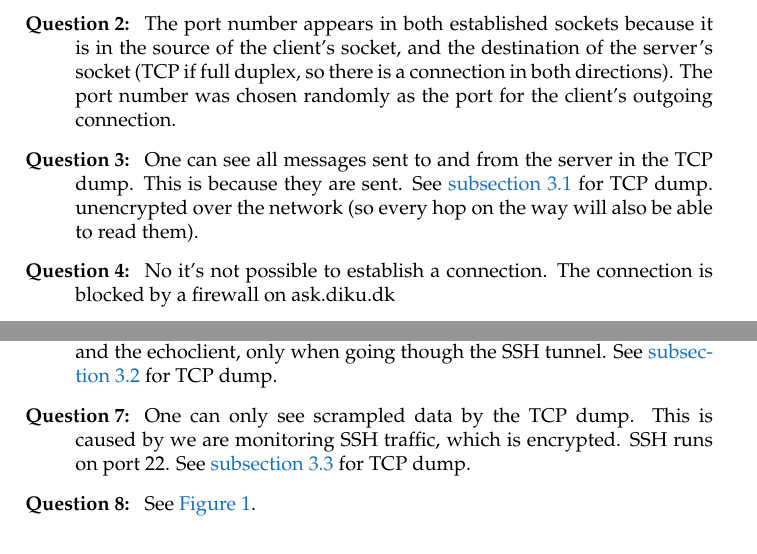
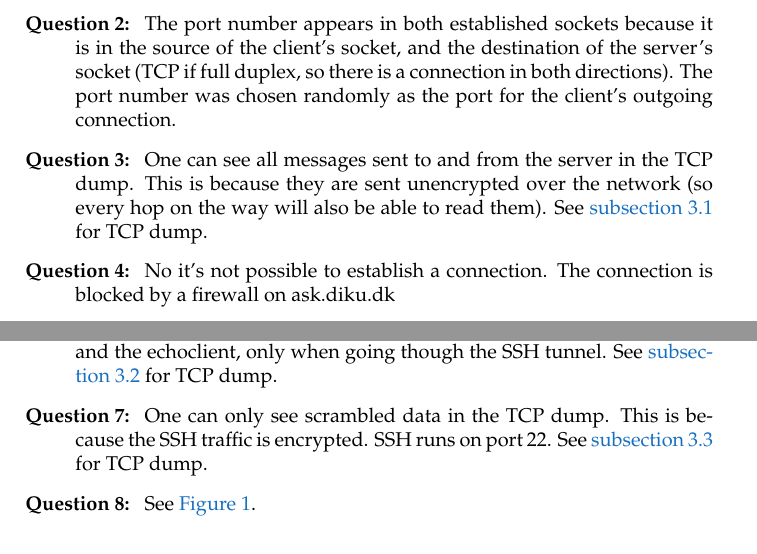
Before and after one commit to brunsgaard/datanet, a LaTeX problem sheet (assignment3/latex/main.tex, which reads assignment3/latex/sections/theoretical.tex): two parts of pages 3 and 4 of 8, joined at a grey line, cut so that both start at the same text. Compiled offline with pdfLaTeX.

Commit message:
Minor changes in ssh tunneling

```diff
--- a/assignment3/latex/sections/theoretical.tex
+++ b/assignment3/latex/sections/theoretical.tex
@@ -86,13 +86,13 @@
     \item[Question 2:] The port number appears in both established sockets because it is in the source of the client's
         socket, and the destination of the server's socket (TCP if full duplex, so there is a connection in both directions).
         The port number was chosen randomly as the port for the client's outgoing connection.
-    \item[Question 3:] One can see all messages sent to and from the server in the TCP dump. This is because they are sent. See \autoref{sub:q3-tcp} for TCP dump.
-        unencrypted over the network (so every hop on the way will also be able to read them).
+    \item[Question 3:] One can see all messages sent to and from the server in the TCP dump. This is because they are sent
+        unencrypted over the network (so every hop on the way will also be able to read them). See \autoref{sub:q3-tcp} for TCP dump.
     \item[Question 4:] No it's not possible to establish a connection. The connection is blocked by a firewall on ask.diku.dk % TODO: use nmap
     \item[Question 5:]  host = 'localhost', port = 6790. We can communicate this way, because the data sent to port 6790 on our localhost is forwarded to ask.diku.dk on port 6002 though our SSH tunnel.
     \item[Question 6:] One can again see the messages sent to and from the server in the TCP dump. The data is not encrypted when sent between SSH tunnel and the echoclient, only when going though the SSH tunnel. See \autoref{sub:q6-tcp} for TCP dump.
 
-    \item[Question 7:] One can only see scrampled data by the TCP dump. This is caused by we are monitoring SSH traffic, which is encrypted. SSH runs on port 22. See \autoref{sub:q7-tcp} for TCP dump.
+    \item[Question 7:] One can only see scrambled data in the TCP dump. This is because the SSH traffic is encrypted. SSH runs on port 22. See \autoref{sub:q7-tcp} for TCP dump.
 
     \item[Question 8:]
     % client on local ( 52926 ) client SSH tunnel connection ( 52926 <=> 6790 ), magically transformed into 6002 on ask.diku.dk, where the TCP socket for this client has been created at port 35299. -- SSH connection ( 39676 <=> 22 )
```
Also changed, not shown: assignment3/latex/output/assignment.pdf.
